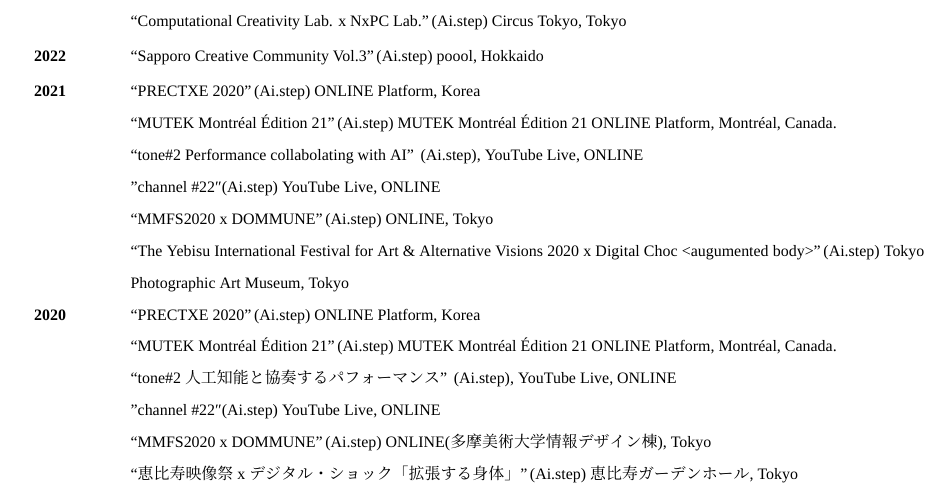
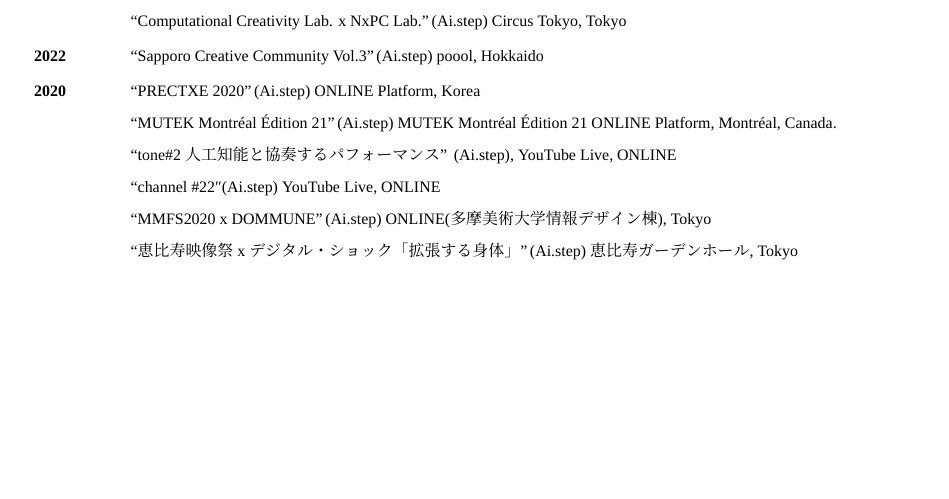
Before and after one commit to 5c0tt411en/CV_tex, a LaTeX CV (CV_JP.tex): part of page 3 of 5, cut so that both start at the same text, the shorter picture padded with empty space. Compiled offline with XeLaTeX; a missing font is replaced by an installed copy or a similar font.

Commit message:
出演2021蛇足削除

```diff
--- a/CV_JP.tex
+++ b/CV_JP.tex
@@ -172,16 +172,10 @@
 \textbf{2023} & ``Proof of X After Party''\,(Ai.step) Saloon Daikanyama, Tokyo \\
 & ``Computational Creativity Lab. x NxPC Lab.''\,(Ai.step) Circus Tokyo, Tokyo \\[0.2em]
 \textbf{2022} & ``Sapporo Creative Community Vol.3''\,(Ai.step) poool, Hokkaido \\[0.2em]
-\textbf{2021} & ``PRECTXE 2020''\,(Ai.step) ONLINE Platform, Korea \\
-& ``MUTEK Montréal Édition 21''\,(Ai.step) MUTEK Montréal Édition 21 ONLINE Platform, Montréal, Canada. \\
-& ``tone\#2 Performance collabolating with AI''\, (Ai.step), YouTube Live, ONLINE \\
-& ''channel \#22″(Ai.step) YouTube Live, ONLINE \\
-& ``MMFS2020 x DOMMUNE''\,(Ai.step) ONLINE, Tokyo \\
-& ``The Yebisu International Festival for Art \& Alternative Visions 2020 x Digital Choc <augumented body>''\,(Ai.step) Tokyo Photographic Art Museum, Tokyo \\[0.2em]
 \textbf{2020} & ``PRECTXE 2020''\,(Ai.step) ONLINE Platform, Korea \\
 & ``MUTEK Montréal Édition 21''\,(Ai.step) MUTEK Montréal Édition 21 ONLINE Platform, Montréal, Canada. \\
 & ``tone\#2 人工知能と協奏するパフォーマンス''\, (Ai.step), YouTube Live, ONLINE \\
-& ''channel \#22″(Ai.step) YouTube Live, ONLINE \\
+& ``channel \#22″(Ai.step) YouTube Live, ONLINE \\
 & ``MMFS2020 x DOMMUNE''\,(Ai.step) ONLINE(多摩美術大学情報デザイン棟), Tokyo \\
 & ``恵比寿映像祭 x デジタル・ショック「拡張する身体」''\,(Ai.step) 恵比寿ガーデンホール, Tokyo \\[0.2em]
 \textbf{2019} & ``Wired Innovation Award''\, (Ai.step) TOLOT, Tokyo \\
```
